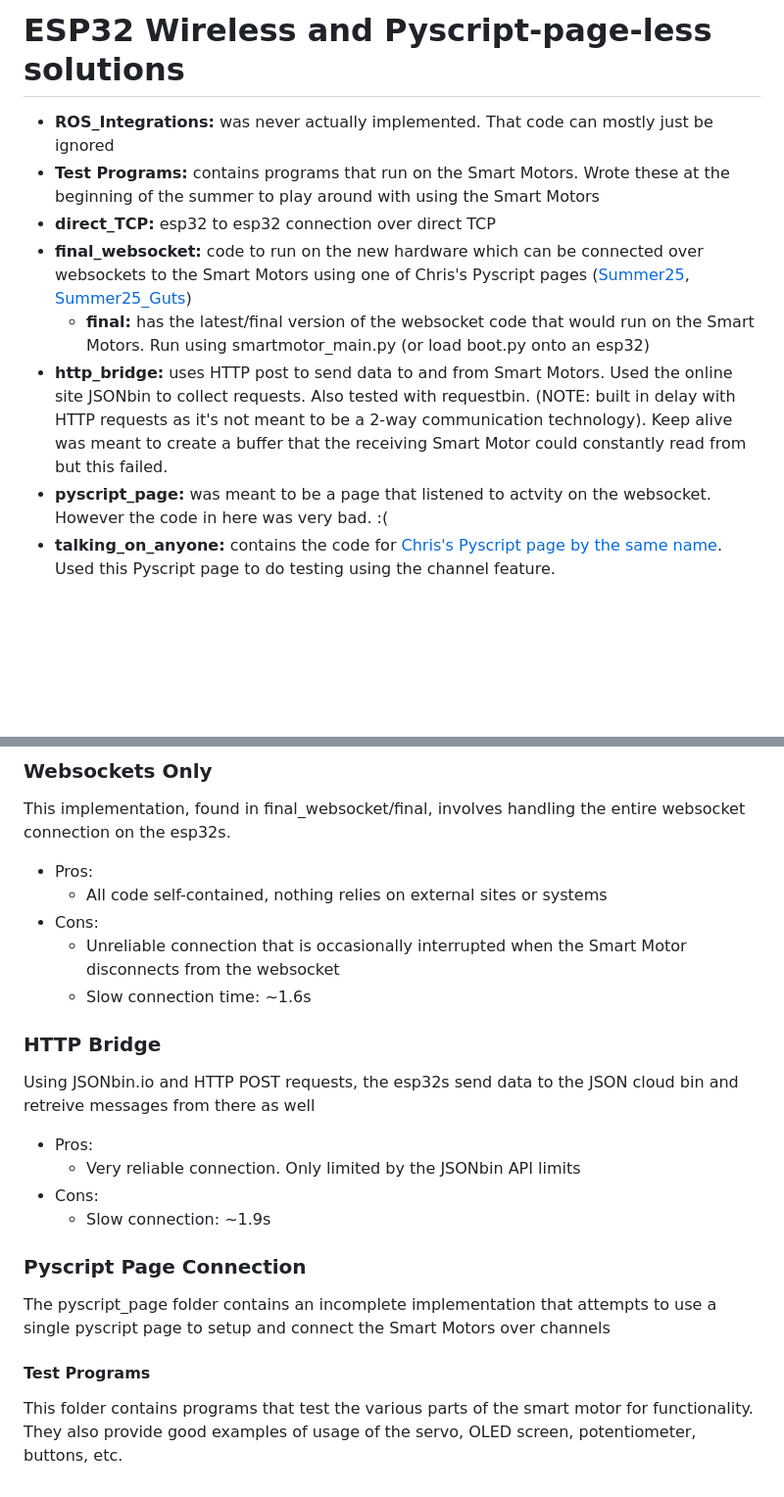
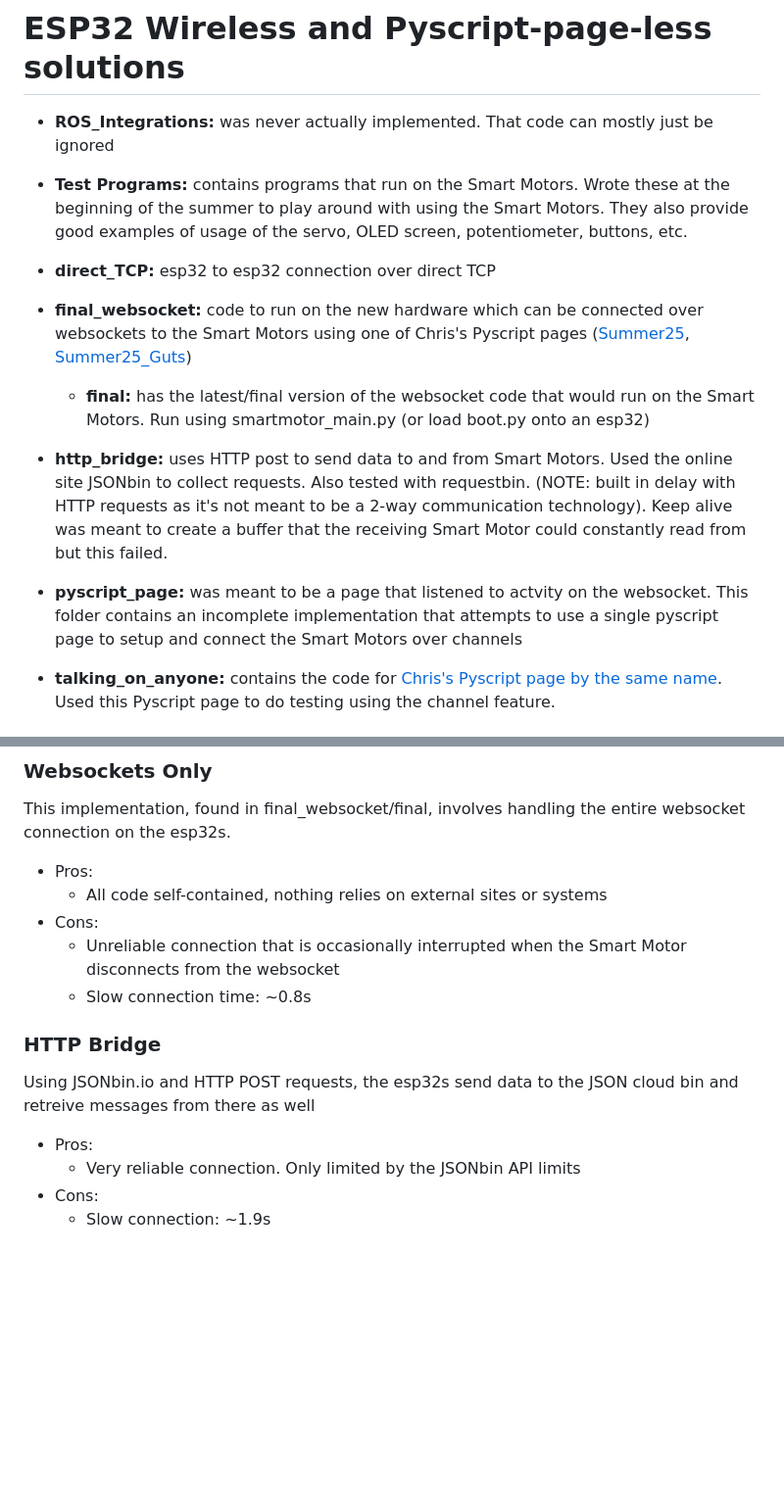
Before and after one commit to iliketocode2/Smart-Motors, a Markdown page: README.md, 2 parts joined by grey strips. Shown: that part at 98% size. Drawn GitHub-style; blank space fills up the shorter version.

```diff
--- a/README.md
+++ b/README.md
@@ -1,12 +1,13 @@
 # ESP32 Wireless and Pyscript-page-less solutions
 
 - **ROS_Integrations:** was never actually implemented. That code can mostly just be ignored
-- **Test Programs:** contains programs that run on the Smart Motors. Wrote these at the beginning of the summer to play around with using the Smart Motors
+- **Test Programs:** contains programs that run on the Smart Motors. Wrote these at the beginning of the summer to play around with using the Smart Motors. They also provide good examples of usage of the servo, OLED screen, potentiometer, buttons, etc.
+
 - **direct_TCP:** esp32 to esp32 connection over direct TCP
 - **final_websocket:** code to run on the new hardware which can be connected over websockets to the Smart Motors using one of Chris's Pyscript pages ([Summer25](https://pyscript.com/@chrisrogers/summer25/latest?files=README.md), [Summer25_Guts](https://pyscript.com/@chrisrogers/summer25-guts/latest?files=README.md))
    - **final:** has the latest/final version of the websocket code that would run on the Smart Motors. Run using smartmotor_main.py (or load boot.py onto an esp32)
 - **http_bridge:** uses HTTP post to send data to and from Smart Motors. Used the online site JSONbin to collect requests. Also tested with requestbin. (NOTE: built in delay with HTTP requests as it's not meant to be a 2-way communication technology). Keep alive was meant to create a buffer that the receiving Smart Motor could constantly read from but this failed.
-- **pyscript_page:** was meant to be a page that listened to actvity on the websocket. However the code in here was very bad. :(
+- **pyscript_page:** was meant to be a page that listened to actvity on the websocket. This folder contains an incomplete implementation that attempts to use a single pyscript page to setup and connect the Smart Motors over channels
 - **talking_on_anyone:** contains the code for [Chris's Pyscript page by the same name](https://pyscript.com/@chrisrogers/talking-on-anyone/latest?files=README.md). Used this Pyscript page to do testing using the channel feature.
 
 
@@ -34,16 +35,10 @@ This implementation, found in final_websocket/final, involves handling the entir
    - All code self-contained, nothing relies on external sites or systems
 - Cons:
    - Unreliable connection that is occasionally interrupted when the Smart Motor disconnects from the websocket
-   - Slow connection time: ~1.6s
+   - Slow connection time: ~0.8s
 ### HTTP Bridge
 Using JSONbin.io and HTTP POST requests, the esp32s send data to the JSON cloud bin and retreive messages from there as well
 -  Pros:
    - Very reliable connection. Only limited by the JSONbin API limits
 - Cons:
    - Slow connection: ~1.9s
-
-### Pyscript Page Connection
-The pyscript_page folder contains an incomplete implementation that attempts to use a single pyscript page to setup and connect the Smart Motors over channels
-
-#### Test Programs
-This folder contains programs that test the various parts of the smart motor for functionality. They also provide good examples of usage of the servo, OLED screen, potentiometer, buttons, etc.
```
